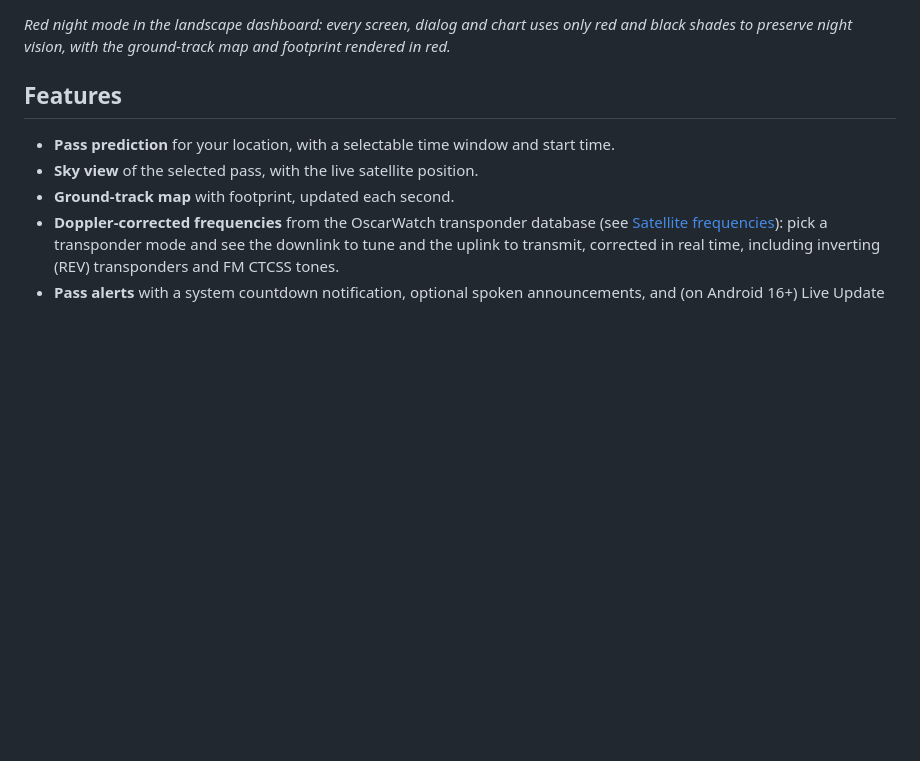
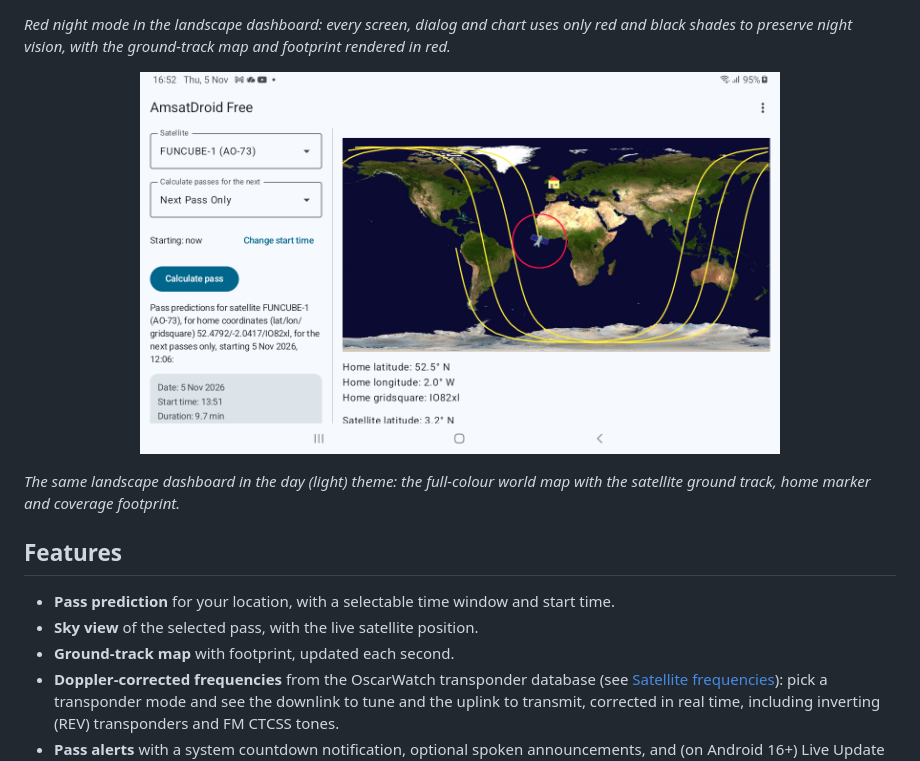
Before and after one commit to g4dpz/AmsatDroidFree, a Markdown page: README.md, the part around the change. GitHub-like rendering; pictures changed too: docs/screenshots/day-screen.png (added); blank space fills up the shorter version.

Commit message:
README: add day (light) theme landscape screenshot
Captured on the Galaxy Tab A7 Lite (SM-T225): the landscape dashboard in the
light theme with the full-colour ground-track map and footprint.

```diff
--- a/README.md
+++ b/README.md
@@ -26,6 +26,13 @@ Doppler-corrected transponder frequencies drawn from the OscarWatch database.*
 *Red night mode in the landscape dashboard: every screen, dialog and chart uses
 only red and black shades to preserve night vision, with the ground-track map
 and footprint rendered in red.*
+
+<p align="center">
+  <img src="docs/screenshots/day-screen.png" alt="AmsatDroid Free in the day (light) theme, landscape: the pass list beside the full-colour world map with the ground track, home marker and satellite footprint." width="640">
+</p>
+
+*The same landscape dashboard in the day (light) theme: the full-colour world
+map with the satellite ground track, home marker and coverage footprint.*
 
 ## Features
 
```
